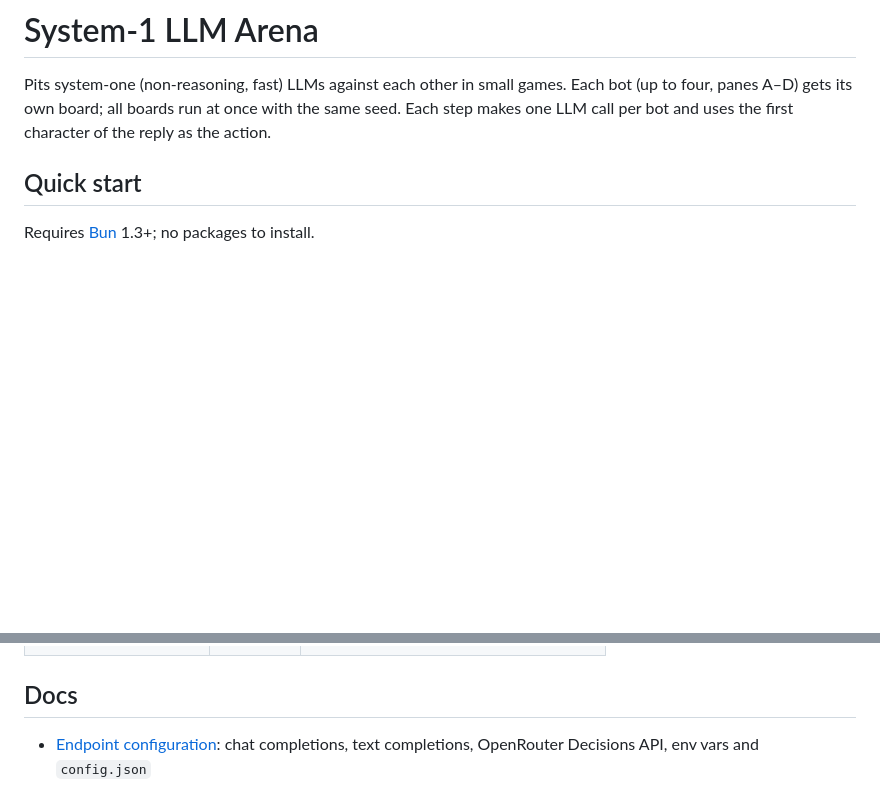
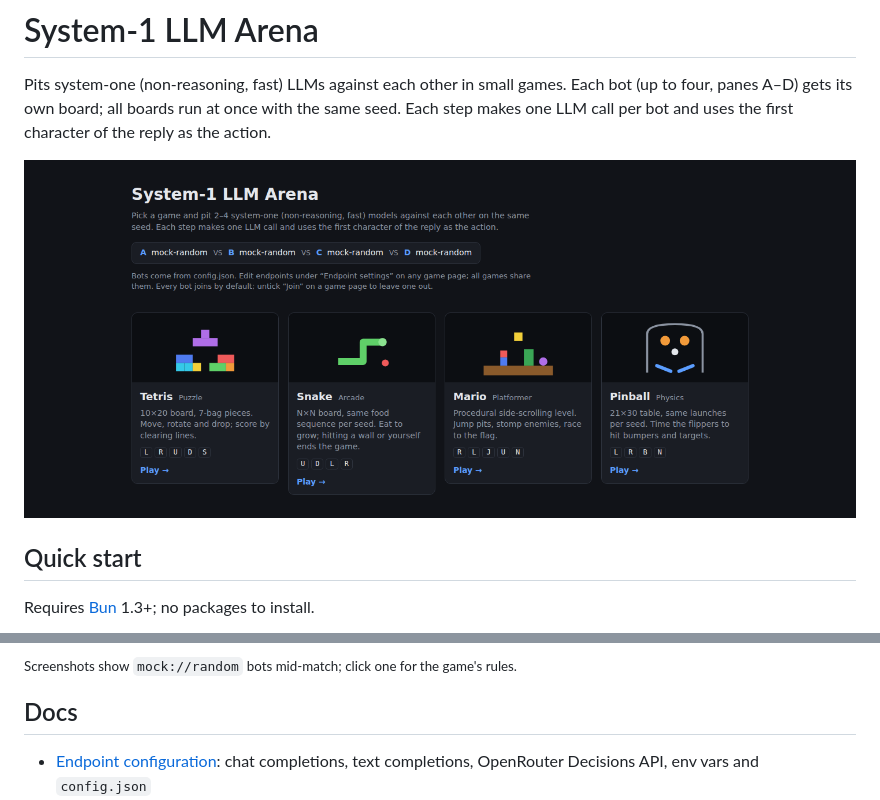
Before and after one commit to huang06/system-one-arena, a Markdown page: README.md, 2 parts joined by grey strips. Drawn GitHub-style; pictures changed too: docs/images/landing.png (added); blank space fills up the shorter version.

Commit message:
README: embed landing and per-game screenshots
Co-Authored-By: Claude Opus 5.5 <noreply@anthropic.com>

```diff
--- a/README.md
+++ b/README.md
@@ -1,6 +1,8 @@
 # System-1 LLM Arena
 
 Pits system-one (non-reasoning, fast) LLMs against each other in small games. Each bot (up to four, panes A–D) gets its own board; all boards run at once with the same seed. Each step makes one LLM call per bot and uses the first character of the reply as the action.
+
+![Landing page: pick a game and see the configured bots](docs/images/landing.png)
 
 ## Quick start
 
@@ -25,3 +50,4 @@ Or with Docker: `docker compose up -d --build` (see [Docker](docs/docker.md)).
+<sub>Screenshots show <code>mock://random</code> bots mid-match; click one for the game's rules.</sub>
 
 ## Docs
 
```
Also changed, not shown: other parts of README.md (+29 -6 lines), docs/images/mario.png (added), docs/images/pinball.png (added), docs/images/snake.png (added), docs/images/tetris.png (added).
